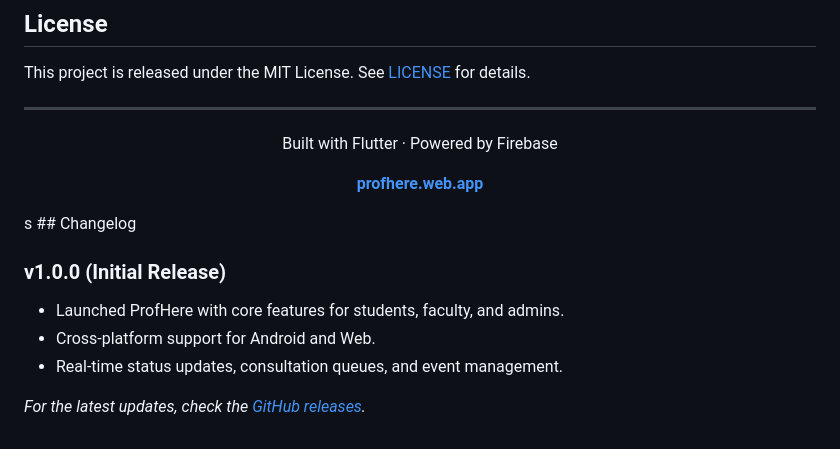
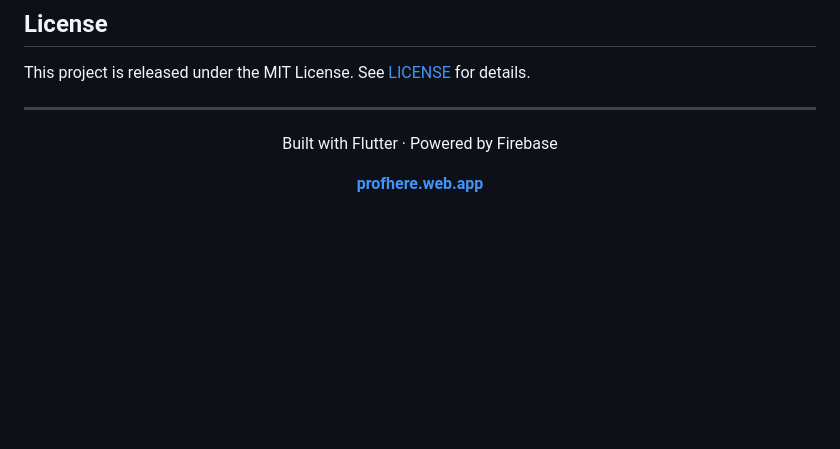
Before and after one commit to rishabhkankariya/Profhere, a Markdown page: README.md, the part around the change. GitHub-like rendering; blank space fills up the shorter version.

```diff
--- a/README.md
+++ b/README.md
@@ -397,12 +397,3 @@ Built with Flutter · Powered by Firebase
 **[profhere.web.app](https://profhere.web.app)**
 
 </div>
-s
-## Changelog
-
-### v1.0.0 (Initial Release)
-- Launched ProfHere with core features for students, faculty, and admins.
-- Cross-platform support for Android and Web.
-- Real-time status updates, consultation queues, and event management.
-
-*For the latest updates, check the [GitHub releases](https://github.com/your-username/profhere/releases).*
```
